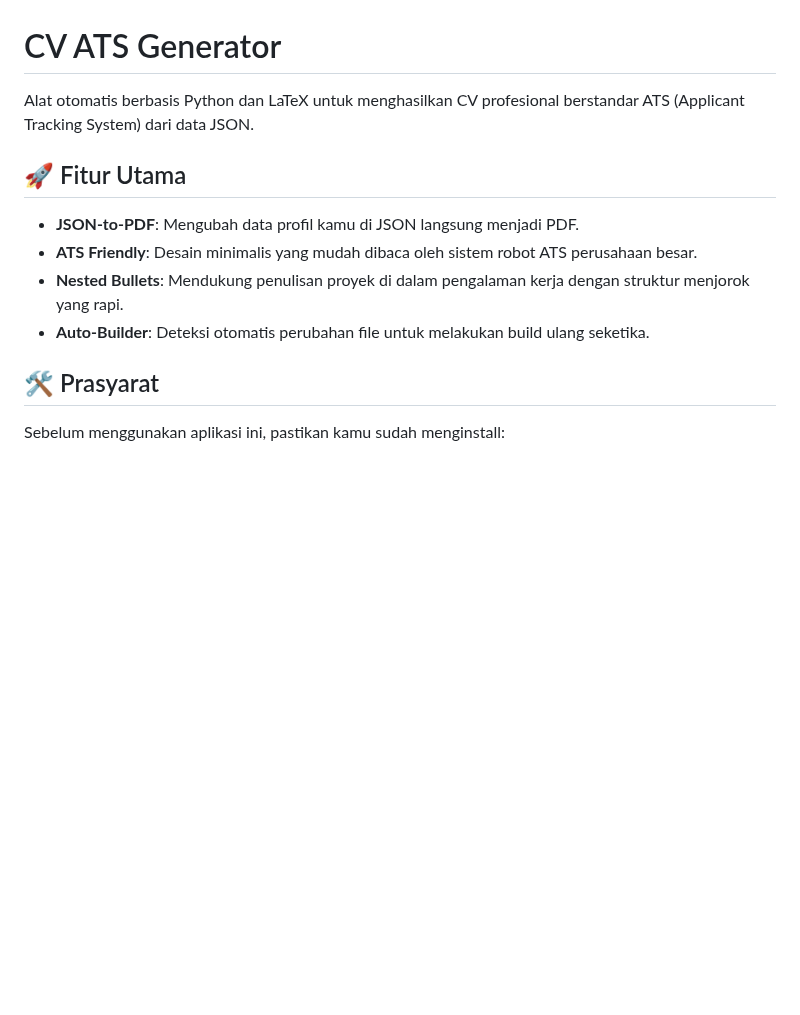
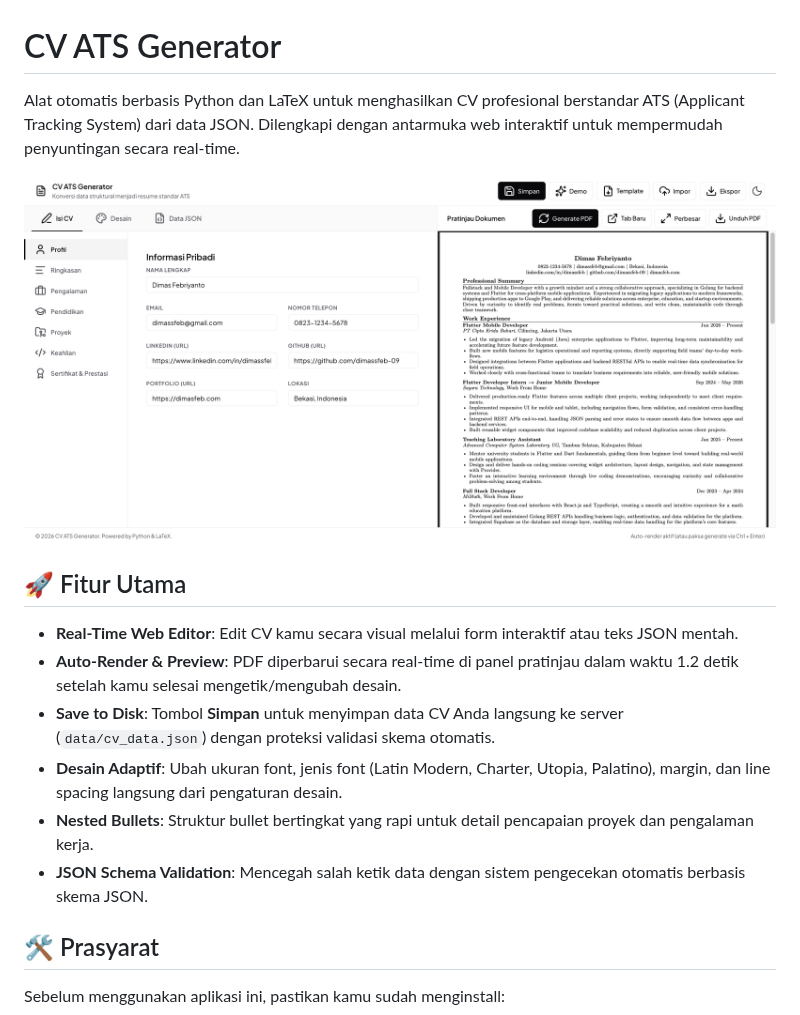
Before and after one commit to dimassfeb-09/cv-ats-generator, a Markdown page: README.md, the part around one of its changes. Drawn GitHub-style; pictures changed too: screenshot.png (added); blank space fills up the shorter version.

```diff
--- a/README.md
+++ b/README.md
@@ -1,12 +1,16 @@
 # CV ATS Generator
 
-Alat otomatis berbasis Python dan LaTeX untuk menghasilkan CV profesional berstandar ATS (Applicant Tracking System) dari data JSON.
+Alat otomatis berbasis Python dan LaTeX untuk menghasilkan CV profesional berstandar ATS (Applicant Tracking System) dari data JSON. Dilengkapi dengan antarmuka web interaktif untuk mempermudah penyuntingan secara real-time.
+
+![CV ATS Generator Web Interface](screenshot.png)
 
 ## 🚀 Fitur Utama
-- **JSON-to-PDF**: Mengubah data profil kamu di JSON langsung menjadi PDF.
-- **ATS Friendly**: Desain minimalis yang mudah dibaca oleh sistem robot ATS perusahaan besar.
-- **Nested Bullets**: Mendukung penulisan proyek di dalam pengalaman kerja dengan struktur menjorok yang rapi.
-- **Auto-Builder**: Deteksi otomatis perubahan file untuk melakukan build ulang seketika.
+- **Real-Time Web Editor**: Edit CV kamu secara visual melalui form interaktif atau teks JSON mentah.
+- **Auto-Render & Preview**: PDF diperbarui secara real-time di panel pratinjau dalam waktu 1.2 detik setelah kamu selesai mengetik/mengubah desain.
+- **Save to Disk**: Tombol **Simpan** untuk menyimpan data CV Anda langsung ke server (`data/cv_data.json`) dengan proteksi validasi skema otomatis.
+- **Desain Adaptif**: Ubah ukuran font, jenis font (Latin Modern, Charter, Utopia, Palatino), margin, dan line spacing langsung dari pengaturan desain.
+- **Nested Bullets**: Struktur bullet bertingkat yang rapi untuk detail pencapaian proyek dan pengalaman kerja.
+- **JSON Schema Validation**: Mencegah salah ketik data dengan sistem pengecekan otomatis berbasis skema JSON.
 
 ## 🛠 Prasyarat
 Sebelum menggunakan aplikasi ini, pastikan kamu sudah menginstall:
```
Also changed, not shown: other parts of README.md (+40 -22 lines).
